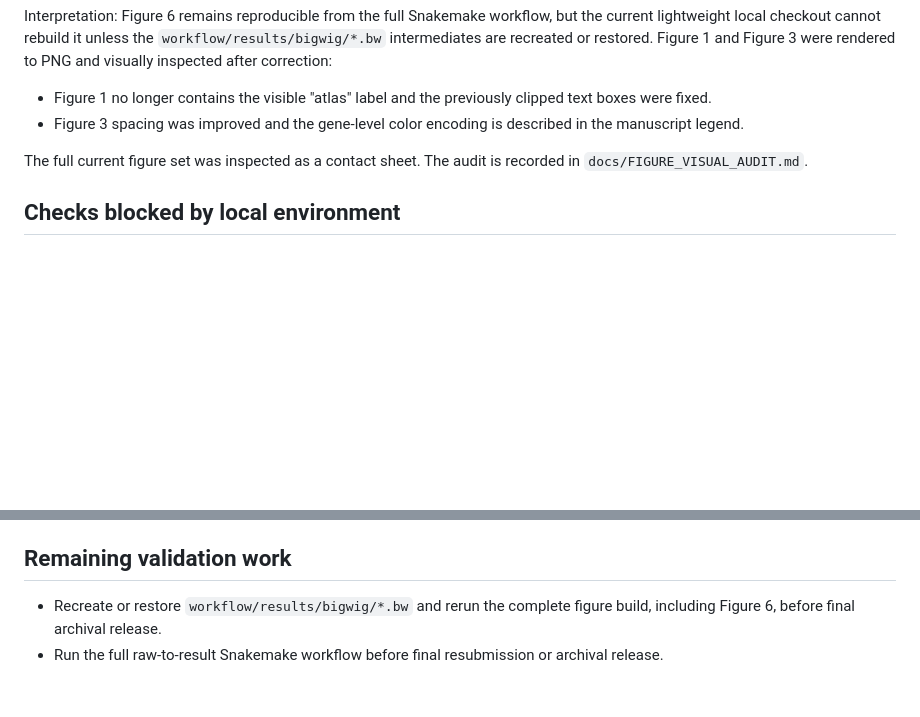
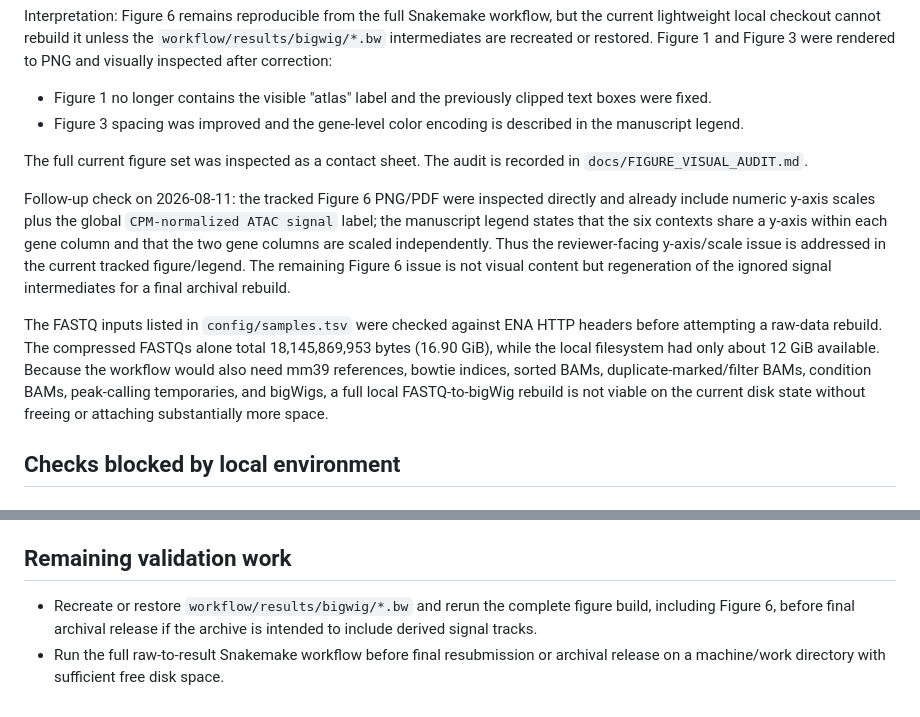
Before and after one commit to Jefemaestro33/Paper0-CRISPRa-Targetability-Atlas, a Markdown page: docs/POST_REVIEW_VALIDATION_LOG.md, 2 parts joined by grey strips. Rendered like a GitHub page; blank space fills up the shorter version.

Commit message:
Clarify Figure 6 rebuild status

```diff
--- a/docs/POST_REVIEW_VALIDATION_LOG.md
+++ b/docs/POST_REVIEW_VALIDATION_LOG.md
@@ -137,6 +137,23 @@ and Figure 3 were rendered to PNG and visually inspected after correction:
 The full current figure set was inspected as a contact sheet. The audit is
 recorded in `docs/FIGURE_VISUAL_AUDIT.md`.
 
+Follow-up check on 2026-08-11: the tracked Figure 6 PNG/PDF were inspected
+directly and already include numeric y-axis scales plus the global
+`CPM-normalized ATAC signal` label; the manuscript legend states that the six
+contexts share a y-axis within each gene column and that the two gene columns
+are scaled independently. Thus the reviewer-facing y-axis/scale issue is
+addressed in the current tracked figure/legend. The remaining Figure 6 issue is
+not visual content but regeneration of the ignored signal intermediates for a
+final archival rebuild.
+
+The FASTQ inputs listed in `config/samples.tsv` were checked against ENA HTTP
+headers before attempting a raw-data rebuild. The compressed FASTQs alone total
+18,145,869,953 bytes (16.90 GiB), while the local filesystem had only about
+12 GiB available. Because the workflow would also need mm39 references, bowtie
+indices, sorted BAMs, duplicate-marked/filter BAMs, condition BAMs, peak-calling
+temporaries, and bigWigs, a full local FASTQ-to-bigWig rebuild is not viable on
+the current disk state without freeing or attaching substantially more space.
+
 ## Checks blocked by local environment
 
 ### Pytest command-line runner
@@ -164,6 +181,7 @@ into the active environment.
 ## Remaining validation work
 
 - Recreate or restore `workflow/results/bigwig/*.bw` and rerun the complete
-  figure build, including Figure 6, before final archival release.
+  figure build, including Figure 6, before final archival release if the archive
+  is intended to include derived signal tracks.
 - Run the full raw-to-result Snakemake workflow before final resubmission or
-  archival release.
+  archival release on a machine/work directory with sufficient free disk space.
```
Also changed, not shown: docs/POINT_BY_POINT_RESPONSE_DRAFT.md (+7 -3 lines), docs/REVISION_DECISIONS.md (+10 -5 lines).
